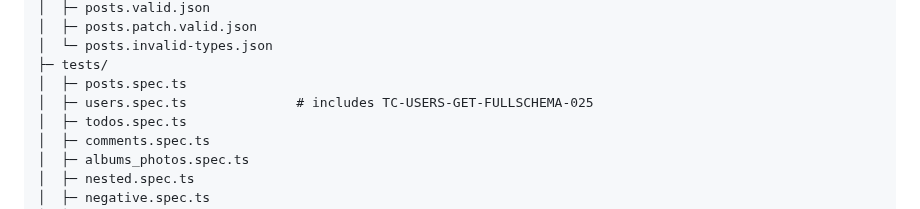
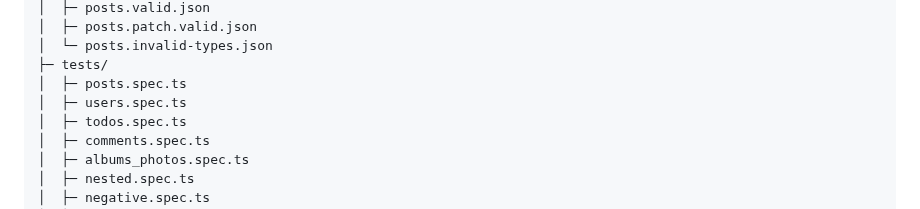
Before and after one commit to shatokh/jsonplaceholder-api-tests, a Markdown page: README.md, the part around one of its changes. GitHub-like rendering.

```diff
--- a/README.md
+++ b/README.md
@@ -68,7 +75,7 @@ npm run report
 │  └─ posts.invalid-types.json
 ├─ tests/
 │  ├─ posts.spec.ts
-│  ├─ users.spec.ts              # includes TC-USERS-GET-FULLSCHEMA-025
+│  ├─ users.spec.ts
 │  ├─ todos.spec.ts
 │  ├─ comments.spec.ts
 │  ├─ albums_photos.spec.ts
```
Also changed, not shown: other parts of README.md (+7 -0 lines).
